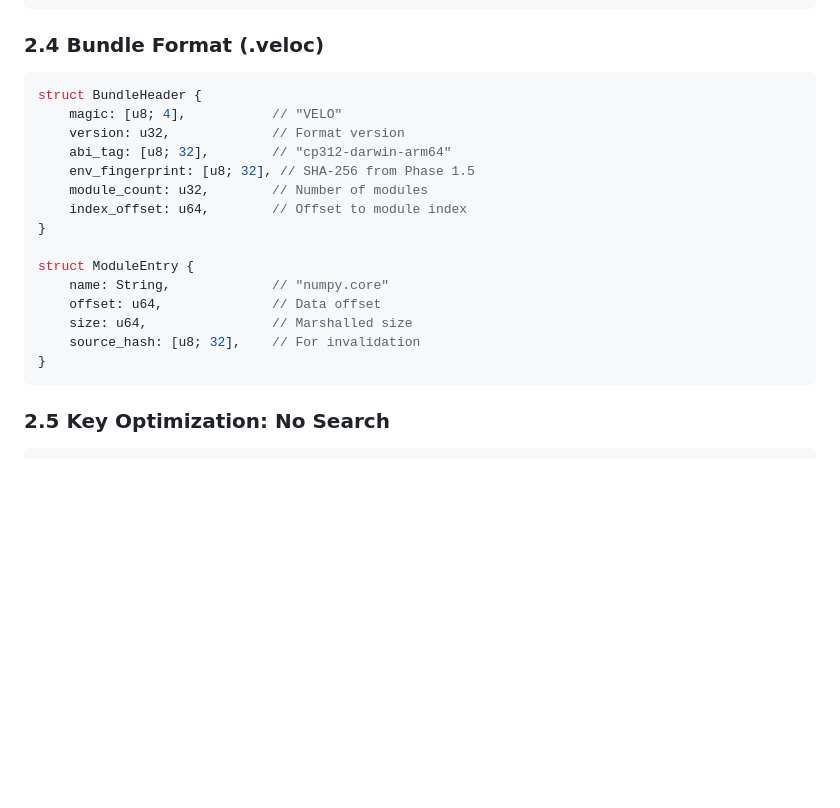
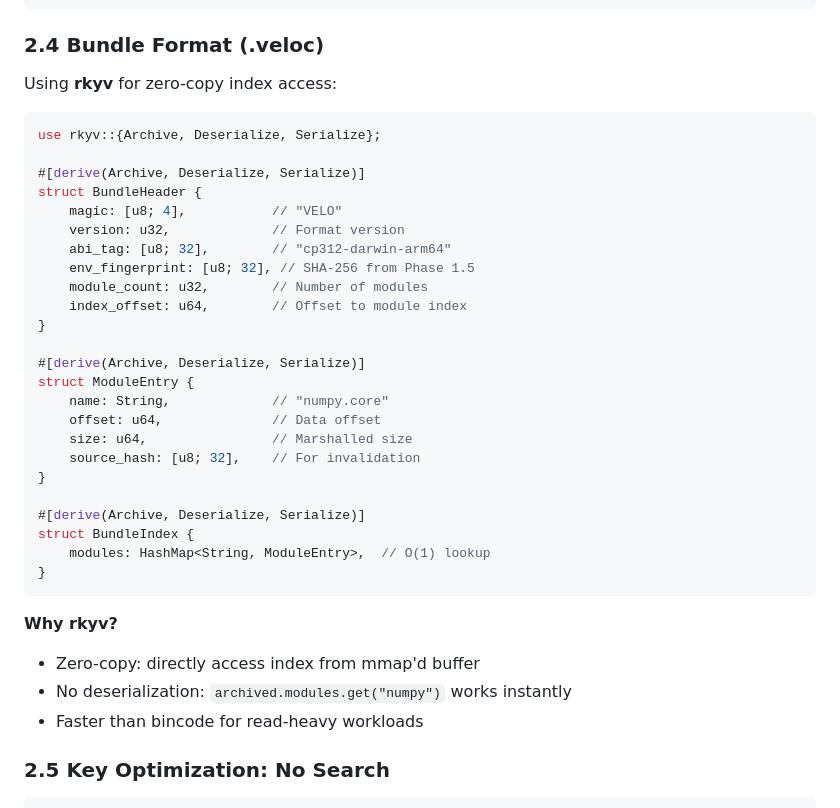
Before and after one commit to velo-sh/velo, a Markdown page: docs/rfcs/0006-phase-5.0-fast-loader.md, the part around the change. Rendered like a GitHub page; blank space fills up the shorter version.

Commit message:
docs(rfc-0006): add rkyv zero-copy serialization for bundle index
Updated Bundle Format section:
- Added rkyv Archive/Deserialize/Serialize derives
- Added BundleIndex with HashMap for O(1) lookup
- Documented why rkyv: zero-copy, no deserialization, faster reads

````diff
--- a/docs/rfcs/0006-phase-5.0-fast-loader.md
+++ b/docs/rfcs/0006-phase-5.0-fast-loader.md
@@ -124,7 +124,12 @@ velo run main.py
 
 ### 2.4 Bundle Format (.veloc)
 
+Using **rkyv** for zero-copy index access:
+
 ```rust
+use rkyv::{Archive, Deserialize, Serialize};
+
+#[derive(Archive, Deserialize, Serialize)]
 struct BundleHeader {
     magic: [u8; 4],           // "VELO"
     version: u32,             // Format version
@@ -134,13 +139,24 @@ struct BundleHeader {
     index_offset: u64,        // Offset to module index
 }
 
+#[derive(Archive, Deserialize, Serialize)]
 struct ModuleEntry {
     name: String,             // "numpy.core"
     offset: u64,              // Data offset
     size: u64,                // Marshalled size
     source_hash: [u8; 32],    // For invalidation
 }
+
+#[derive(Archive, Deserialize, Serialize)]
+struct BundleIndex {
+    modules: HashMap<String, ModuleEntry>,  // O(1) lookup
+}
 ```
+
+**Why rkyv?**
+- Zero-copy: directly access index from mmap'd buffer
+- No deserialization: `archived.modules.get("numpy")` works instantly
+- Faster than bincode for read-heavy workloads
 
 ### 2.5 Key Optimization: No Search
 
````
